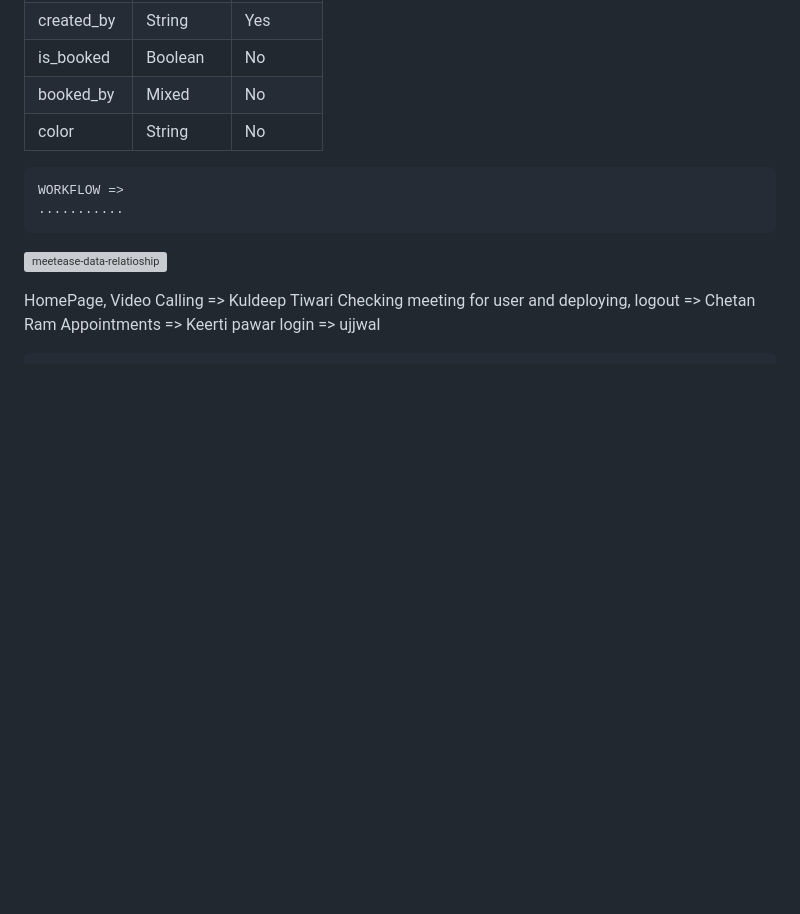
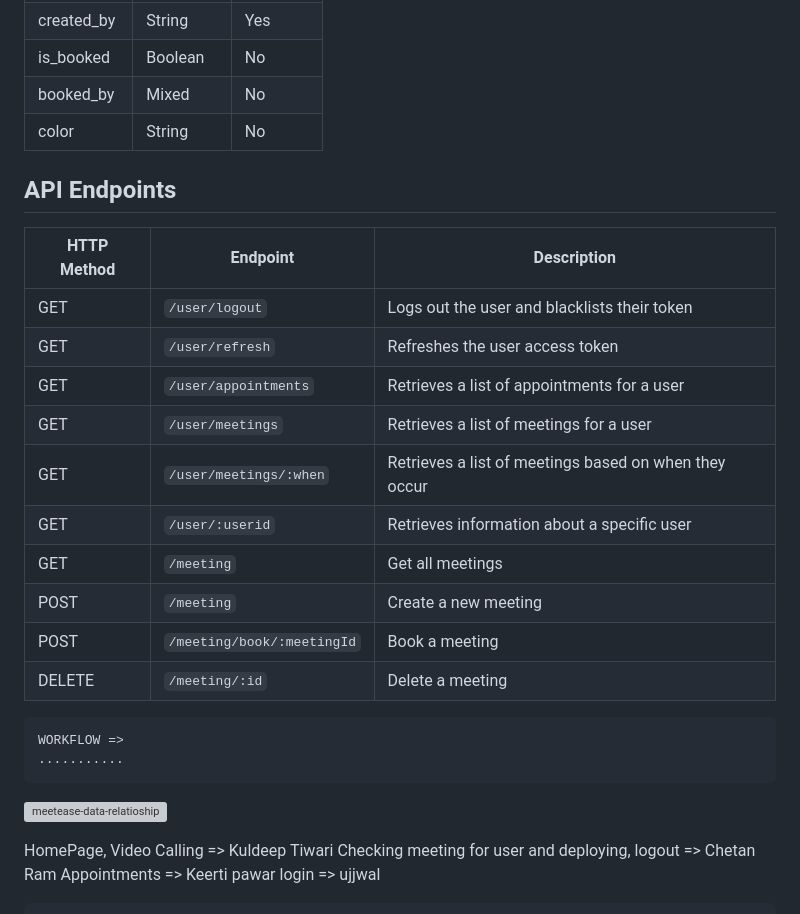
Before and after one commit to chetandabli/MeetEase, a Markdown page: README.md, the part around the change. Rendered like a GitHub page; blank space fills up the shorter version; grey boxes are pictures that could not be loaded.

```diff
--- a/README.md
+++ b/README.md
@@ -98,8 +98,20 @@ https://busy-motion-6100-production.up.railway.app/
 | booked_by  | Mixed    | No       |
 | color      | String   | No       |
 
+## API Endpoints
 
-
+| HTTP Method | Endpoint | Description |
+| --- | --- | --- |
+| GET | `/user/logout` | Logs out the user and blacklists their token |
+| GET | `/user/refresh` | Refreshes the user access token |
+| GET | `/user/appointments` | Retrieves a list of appointments for a user |
+| GET | `/user/meetings` | Retrieves a list of meetings for a user |
+| GET | `/user/meetings/:when` | Retrieves a list of meetings based on when they occur |
+| GET | `/user/:userid` | Retrieves information about a specific user |
+| GET | `/meeting` | Get all meetings |
+| POST | `/meeting` | Create a new meeting |
+| POST | `/meeting/book/:meetingId` | Book a meeting |
+| DELETE | `/meeting/:id` | Delete a meeting |
 
     WORKFLOW =>
     ...........
```
